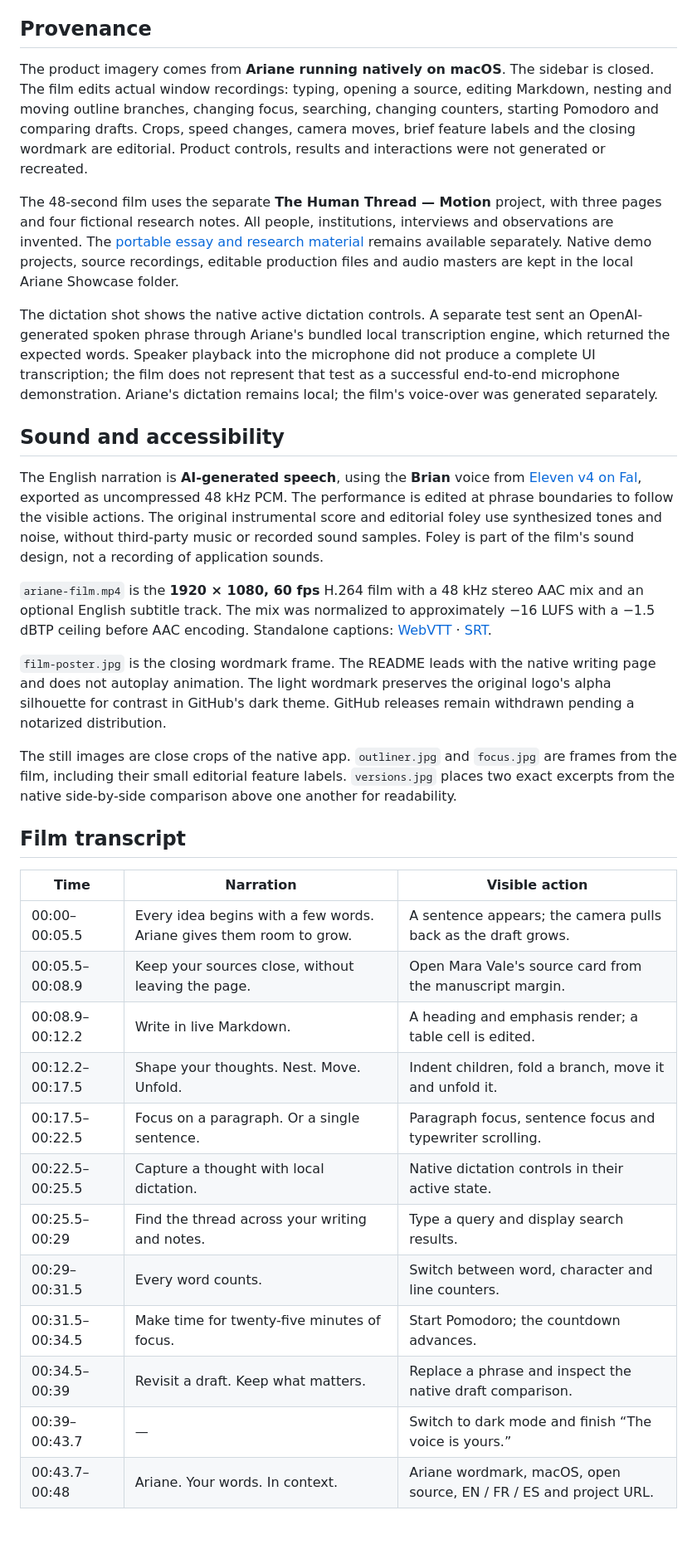
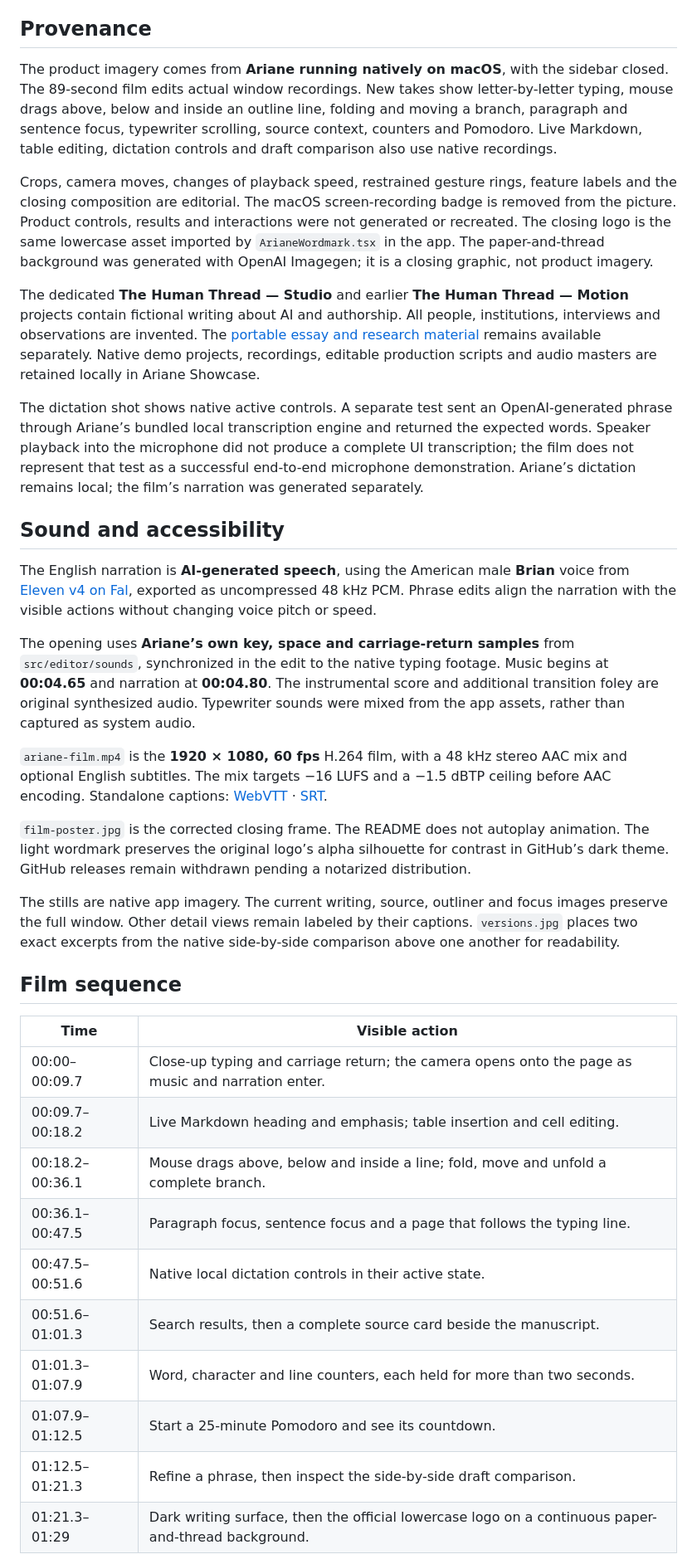
Before and after one commit to absalonCRC/ariane, a Markdown page: docs/media/README.md, the part around one of its changes. Shown at 83% size. Drawn GitHub-style; blank space fills up the shorter version.

Commit message:
Refine Ariane film with native gestures and balanced closing screen

```diff
--- a/docs/media/README.md
+++ b/docs/media/README.md
@@ -4,35 +4,38 @@ Captured for the 0.2.0-alpha.1 presentation on 2 November 2026.
 
 ## Provenance
 
-The product imagery comes from **Ariane running natively on macOS**. The sidebar is closed. The film edits actual window recordings: typing, opening a source, editing Markdown, nesting and moving outline branches, changing focus, searching, changing counters, starting Pomodoro and comparing drafts. Crops, speed changes, camera moves, brief feature labels and the closing wordmark are editorial. Product controls, results and interactions were not generated or recreated.
+The product imagery comes from **Ariane running natively on macOS**, with the sidebar closed. The 89-second film edits actual window recordings. New takes show letter-by-letter typing, mouse drags above, below and inside an outline line, folding and moving a branch, paragraph and sentence focus, typewriter scrolling, source context, counters and Pomodoro. Live Markdown, table editing, dictation controls and draft comparison also use native recordings.
 
-The 48-second film uses the separate **The Human Thread — Motion** project, with three pages and four fictional research notes. All people, institutions, interviews and observations are invented. The [portable essay and research material](../../examples/the-human-thread) remains available separately. Native demo projects, source recordings, editable production files and audio masters are kept in the local Ariane Showcase folder.
+Crops, camera moves, changes of playback speed, restrained gesture rings, feature labels and the closing composition are editorial. The macOS screen-recording badge is removed from the picture. Product controls, results and interactions were not generated or recreated. The closing logo is the same lowercase asset imported by `ArianeWordmark.tsx` in the app. The paper-and-thread background was generated with OpenAI Imagegen; it is a closing graphic, not product imagery.
 
-The dictation shot shows the native active dictation controls. A separate test sent an OpenAI-generated spoken phrase through Ariane's bundled local transcription engine, which returned the expected words. Speaker playback into the microphone did not produce a complete UI transcription; the film does not represent that test as a successful end-to-end microphone demonstration. Ariane's dictation remains local; the film's voice-over was generated separately.
+The dedicated **The Human Thread — Studio** and earlier **The Human Thread — Motion** projects contain fictional writing about AI and authorship. All people, institutions, interviews and observations are invented. The [portable essay and research material](../../examples/the-human-thread) remains available separately. Native demo projects, recordings, editable production scripts and audio masters are retained locally in Ariane Showcase.
+
+The dictation shot shows native active controls. A separate test sent an OpenAI-generated phrase through Ariane’s bundled local transcription engine and returned the expected words. Speaker playback into the microphone did not produce a complete UI transcription; the film does not represent that test as a successful end-to-end microphone demonstration. Ariane’s dictation remains local; the film’s narration was generated separately.
 
 ## Sound and accessibility
 
-The English narration is **AI-generated speech**, using the **Brian** voice from [Eleven v4 on Fal](https://fal.ai/models/elevenlabs/tts/eleven-v4), exported as uncompressed 48 kHz PCM. The performance is edited at phrase boundaries to follow the visible actions. The original instrumental score and editorial foley use synthesized tones and noise, without third-party music or recorded sound samples. Foley is part of the film's sound design, not a recording of application sounds.
+The English narration is **AI-generated speech**, using the American male **Brian** voice from [Eleven v4 on Fal](https://fal.ai/models/elevenlabs/tts/eleven-v4), exported as uncompressed 48 kHz PCM. Phrase edits align the narration with the visible actions without changing voice pitch or speed.
 
-`ariane-film.mp4` is the **1920 × 1080, 60 fps** H.264 film with a 48 kHz stereo AAC mix and an optional English subtitle track. The mix was normalized to approximately −16 LUFS with a −1.5 dBTP ceiling before AAC encoding. Standalone captions: [WebVTT](ariane-film.en.vtt) · [SRT](ariane-film.en.srt).
+The opening uses **Ariane’s own key, space and carriage-return samples** from `src/editor/sounds`, synchronized in the edit to the native typing footage. Music begins at **00:04.65** and narration at **00:04.80**. The instrumental score and additional transition foley are original synthesized audio. Typewriter sounds were mixed from the app assets, rather than captured as system audio.
 
-`film-poster.jpg` is the closing wordmark frame. The README leads with the native writing page and does not autoplay animation. The light wordmark preserves the original logo's alpha silhouette for contrast in GitHub's dark theme. GitHub releases remain withdrawn pending a notarized distribution.
+`ariane-film.mp4` is the **1920 × 1080, 60 fps** H.264 film, with a 48 kHz stereo AAC mix and optional English subtitles. The mix targets −16 LUFS and a −1.5 dBTP ceiling before AAC encoding. Standalone captions: [WebVTT](ariane-film.en.vtt) · [SRT](ariane-film.en.srt).
 
-The still images are close crops of the native app. `outliner.jpg` and `focus.jpg` are frames from the film, including their small editorial feature labels. `versions.jpg` places two exact excerpts from the native side-by-side comparison above one another for readability.
+`film-poster.jpg` is the corrected closing frame. The README does not autoplay animation. The light wordmark preserves the original logo’s alpha silhouette for contrast in GitHub’s dark theme. GitHub releases remain withdrawn pending a notarized distribution.
 
-## Film transcript
+The stills are native app imagery. The current writing, source, outliner and focus images preserve the full window. Other detail views remain labeled by their captions. `versions.jpg` places two exact excerpts from the native side-by-side comparison above one another for readability.
 
-| Time | Narration | Visible action |
-| --- | --- | --- |
-| 00:00–00:05.5 | Every idea begins with a few words. Ariane gives them room to grow. | A sentence appears; the camera pulls back as the draft grows. |
-| 00:05.5–00:08.9 | Keep your sources close, without leaving the page. | Open Mara Vale's source card from the manuscript margin. |
-| 00:08.9–00:12.2 | Write in live Markdown. | A heading and emphasis render; a table cell is edited. |
-| 00:12.2–00:17.5 | Shape your thoughts. Nest. Move. Unfold. | Indent children, fold a branch, move it and unfold it. |
-| 00:17.5–00:22.5 | Focus on a paragraph. Or a single sentence. | Paragraph focus, sentence focus and typewriter scrolling. |
-| 00:22.5–00:25.5 | Capture a thought with local dictation. | Native dictation controls in their active state. |
-| 00:25.5–00:29 | Find the thread across your writing and notes. | Type a query and display search results. |
-| 00:29–00:31.5 | Every word counts. | Switch between word, character and line counters. |
-| 00:31.5–00:34.5 | Make time for twenty-five minutes of focus. | Start Pomodoro; the countdown advances. |
-| 00:34.5–00:39 | Revisit a draft. Keep what matters. | Replace a phrase and inspect the native draft comparison. |
-| 00:39–00:43.7 | — | Switch to dark mode and finish “The voice is yours.” |
-| 00:43.7–00:48 | Ariane. Your words. In context. | Ariane wordmark, macOS, open source, EN / FR / ES and project URL. |
+## Film sequence
+
+| Time | Visible action |
+| --- | --- |
+| 00:00–00:09.7 | Close-up typing and carriage return; the camera opens onto the page as music and narration enter. |
+| 00:09.7–00:18.2 | Live Markdown heading and emphasis; table insertion and cell editing. |
+| 00:18.2–00:36.1 | Mouse drags above, below and inside a line; fold, move and unfold a complete branch. |
+| 00:36.1–00:47.5 | Paragraph focus, sentence focus and a page that follows the typing line. |
+| 00:47.5–00:51.6 | Native local dictation controls in their active state. |
+| 00:51.6–01:01.3 | Search results, then a complete source card beside the manuscript. |
+| 01:01.3–01:07.9 | Word, character and line counters, each held for more than two seconds. |
+| 01:07.9–01:12.5 | Start a 25-minute Pomodoro and see its countdown. |
+| 01:12.5–01:21.3 | Refine a phrase, then inspect the side-by-side draft comparison. |
+| 01:21.3–01:29 | Dark writing surface, then the official lowercase logo on a continuous paper-and-thread background. |
+
```
Also changed, not shown: other parts of docs/media/README.md (+41 -0 lines), README.md (+7 -7 lines), docs/media/film-poster.jpg, docs/media/focus.jpg, docs/media/outliner.jpg, docs/media/sources.jpg, docs/media/writing.jpg, 3 other files.
